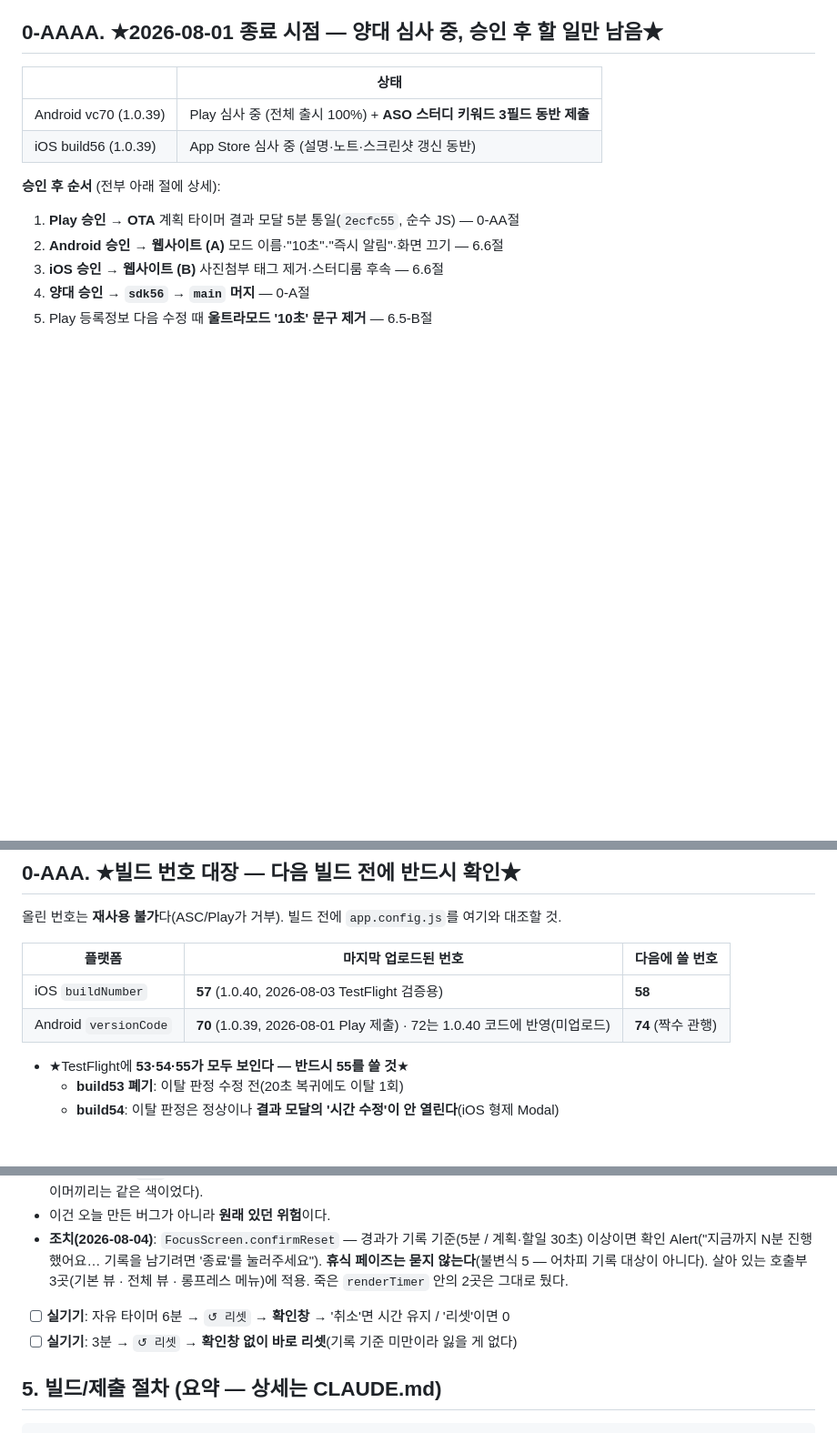
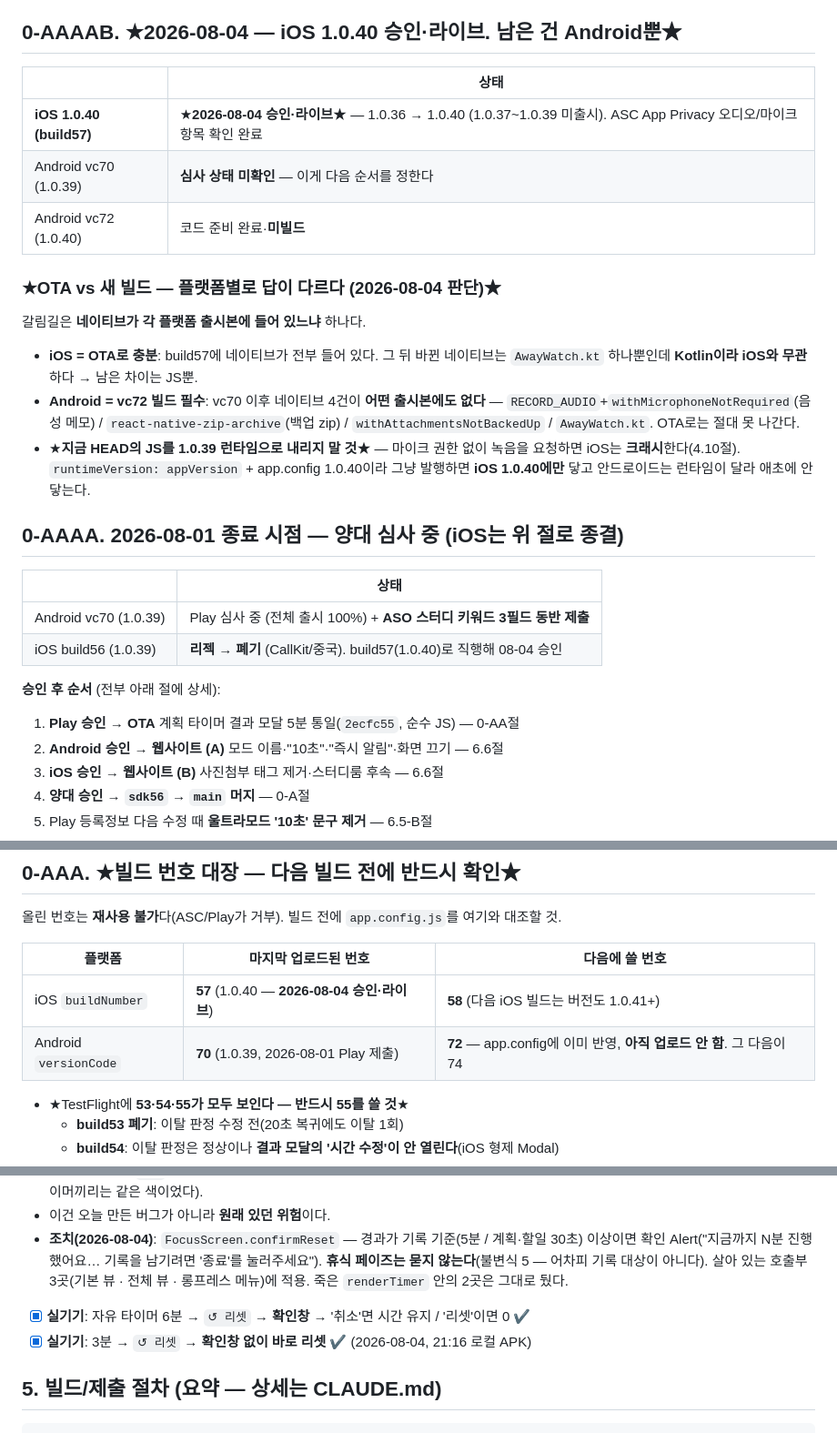
Before and after one commit to lds77/suneung-timer-native, a Markdown page: docs/release-next-build-checklist.md, 3 parts joined by grey strips. Shown at 91% size. Rendered like a GitHub page; blank space fills up the shorter version.

Commit message:
iOS 1.0.40 승인·라이브 반영 + OTA/빌드 판단 기록 (0-AAAAB절)
- CLAUDE.md 현재 버전·출시 현황: iOS 라이브 1.0.36 -> 1.0.40(build57, 08-04 승인)
- 빌드번호 대장: iOS 다음 58 / Android는 vc72가 아직 미업로드임을 명시
- 리셋 확인창 실기기 2건 통과 (4.14절)

핵심은 플랫폼별로 답이 다르다는 것:
iOS는 build57에 네이티브가 전부 들어 있어 OTA로 충분하고,
Android는 vc70 이후 네이티브 4건(RECORD_AUDIO, zip 백업, 첨부 백업 제외, AwayWatch)이
어떤 출시본에도 없어 vc72 빌드가 필수다. runtimeVersion이 appVersion이라
그냥 발행하면 iOS 1.0.40에만 닿고 안드로이드는 애초에 안 닿는다.
1.0.39 런타임으로 내리는 것은 금지 — 마이크 권한 없는 바이너리에서 녹음을 요청하면
iOS가 크래시한다.

Co-Authored-By: Claude Opus 5 <noreply@anthropic.com>

```diff
--- a/docs/release-next-build-checklist.md
+++ b/docs/release-next-build-checklist.md
@@ -80,12 +80,31 @@ Please let us know if any further change is required.
       (노트는 6.5-A2절 Android 판, vc70 미승인이면 범위 재조정)
 - [ ] 승인 후 이 절을 이력으로 남기고 0-AAAA절 갱신 + `sdk56` → `main` 머지
 
-## 0-AAAA. ★2026-08-01 종료 시점 — 양대 심사 중, 승인 후 할 일만 남음★
+## 0-AAAAB. ★2026-08-04 — iOS 1.0.40 승인·라이브. 남은 건 Android뿐★
+
+| | 상태 |
+|---|---|
+| **iOS 1.0.40 (build57)** | ★**2026-08-04 승인·라이브**★ — 1.0.36 → 1.0.40 (1.0.37~1.0.39 미출시). ASC App Privacy 오디오/마이크 항목 확인 완료 |
+| Android vc70 (1.0.39) | **심사 상태 미확인** — 이게 다음 순서를 정한다 |
+| Android vc72 (1.0.40) | 코드 준비 완료·**미빌드** |
+
+### ★OTA vs 새 빌드 — 플랫폼별로 답이 다르다 (2026-08-04 판단)★
+갈림길은 **네이티브가 각 플랫폼 출시본에 들어 있느냐** 하나다.
+- **iOS = OTA로 충분**: build57에 네이티브가 전부 들어 있다. 그 뒤 바뀐 네이티브는
+  `AwayWatch.kt` 하나뿐인데 **Kotlin이라 iOS와 무관**하다 → 남은 차이는 JS뿐.
+- **Android = vc72 빌드 필수**: vc70 이후 네이티브 4건이 **어떤 출시본에도 없다** —
+  `RECORD_AUDIO`+`withMicrophoneNotRequired`(음성 메모) / `react-native-zip-archive`(백업 zip) /
+  `withAttachmentsNotBackedUp` / `AwayWatch.kt`. OTA로는 절대 못 나간다.
+- ★**지금 HEAD의 JS를 1.0.39 런타임으로 내리지 말 것**★ — 마이크 권한 없이 녹음을 요청하면
+  iOS는 **크래시**한다(4.10절). `runtimeVersion: appVersion` + app.config 1.0.40이라
+  그냥 발행하면 **iOS 1.0.40에만** 닿고 안드로이드는 런타임이 달라 애초에 안 닿는다.
+
+## 0-AAAA. 2026-08-01 종료 시점 — 양대 심사 중 (iOS는 위 절로 종결)
 
 | | 상태 |
 |---|---|
 | Android vc70 (1.0.39) | Play 심사 중 (전체 출시 100%) + **ASO 스터디 키워드 3필드 동반 제출** |
-| iOS build56 (1.0.39) | App Store 심사 중 (설명·노트·스크린샷 갱신 동반) |
+| iOS build56 (1.0.39) | **리젝 → 폐기** (CallKit/중국). build57(1.0.40)로 직행해 08-04 승인 |
 
 **승인 후 순서** (전부 아래 절에 상세):
 1. **Play 승인 → OTA** 계획 타이머 결과 모달 5분 통일(`2ecfc55`, 순수 JS) — 0-AA절
@@ -121,8 +140,8 @@ iOS는 9장 전부 겹침으로 통일했는데 **Play는 05~08 네 장이 아
 
 | 플랫폼 | 마지막 **업로드된** 번호 | 다음에 쓸 번호 |
 |--------|------------------------|---------------|
-| iOS `buildNumber` | **57** (1.0.40, 2026-08-03 TestFlight 검증용) | **58** |
-| Android `versionCode` | **70** (1.0.39, 2026-08-01 Play 제출) · 72는 1.0.40 코드에 반영(미업로드) | **74** (짝수 관행) |
+| iOS `buildNumber` | **57** (1.0.40 — **2026-08-04 승인·라이브**) | **58** (다음 iOS 빌드는 버전도 1.0.41+) |
+| Android `versionCode` | **70** (1.0.39, 2026-08-01 Play 제출) | **72** — app.config에 이미 반영, **아직 업로드 안 함**. 그 다음이 74 |
 
 - ★TestFlight에 **53·54·55가 모두 보인다 — 반드시 55를 쓸 것**★
   - **build53 폐기**: 이탈 판정 수정 전(20초 복귀에도 이탈 1회)
@@ -1129,8 +1148,8 @@ FocusScreen 전체에 훑었다. 결과와 남은 판단거리:
   이상이면 확인 Alert("지금까지 N분 진행했어요… 기록을 남기려면 '종료'를 눌러주세요").
   **휴식 페이즈는 묻지 않는다**(불변식 5 — 어차피 기록 대상이 아니다). 살아 있는 호출부
   3곳(기본 뷰 · 전체 뷰 · 롱프레스 메뉴)에 적용. 죽은 `renderTimer` 안의 2곳은 그대로 뒀다.
-- [ ] **실기기**: 자유 타이머 6분 → `↺ 리셋` → **확인창** → '취소'면 시간 유지 / '리셋'이면 0
-- [ ] **실기기**: 3분 → `↺ 리셋` → **확인창 없이 바로 리셋**(기록 기준 미만이라 잃을 게 없다)
+- [x] **실기기**: 자유 타이머 6분 → `↺ 리셋` → **확인창** → '취소'면 시간 유지 / '리셋'이면 0 ✔
+- [x] **실기기**: 3분 → `↺ 리셋` → **확인창 없이 바로 리셋** ✔ (2026-08-04, 21:16 로컬 APK)
 
 ## 5. 빌드/제출 절차 (요약 — 상세는 CLAUDE.md)
 
```
Also changed, not shown: CLAUDE.md (+8 -5 lines).
